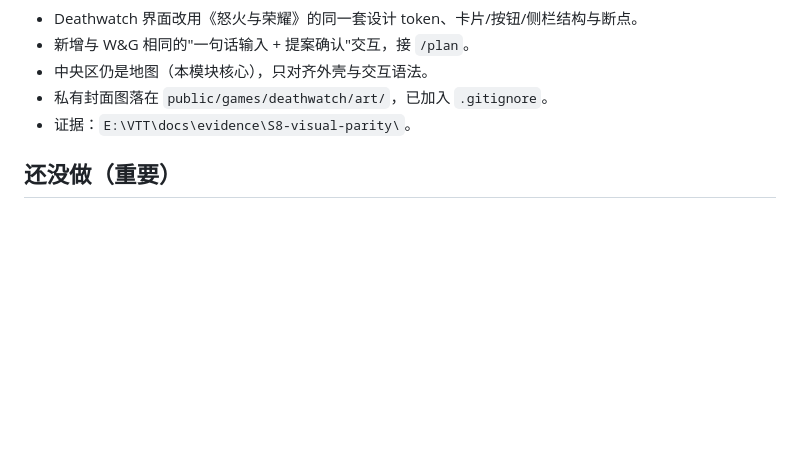
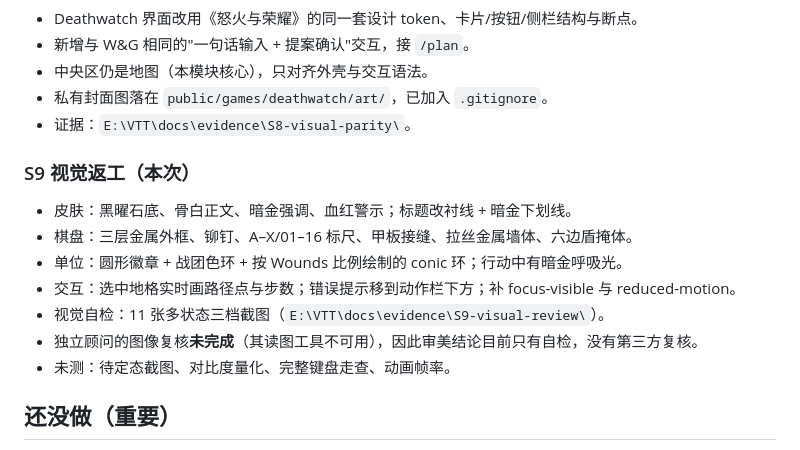
Before and after one commit to mahochyan/mahoVTT, a Markdown page: docs/deathwatch/PROGRESS.md, the part around one of its changes. GitHub-like rendering; blank space fills up the shorter version.

Commit message:
docs(progress): 记录 S9 视觉返工与自检结论
- 皮肤换成死亡守望：黑曜石/骨白/暗金/血红，衬线标题
- 棋盘改为战术投影台：金属外框、铆钉、标尺、甲板接缝、掩体盾标
- 单位徽章带战团色环与 Wounds 比例环；选中态暗金括号 + 路径点
- 错误提示移到动作栏下方；补 focus-visible 与 reduced-motion
- 自检：11 张多状态三档截图；独立顾问图像复核因读图工具不可用未完成

```diff
--- a/docs/deathwatch/PROGRESS.md
+++ b/docs/deathwatch/PROGRESS.md
@@ -57,6 +57,15 @@
 - 私有封面图落在 `public/games/deathwatch/art/`，已加入 `.gitignore`。
 - 证据：`E:\VTT\docs\evidence\S8-visual-parity\`。
 
+### S9 视觉返工（本次）
+- 皮肤：黑曜石底、骨白正文、暗金强调、血红警示；标题改衬线 + 暗金下划线。
+- 棋盘：三层金属外框、铆钉、A–X/01–16 标尺、甲板接缝、拉丝金属墙体、六边盾掩体。
+- 单位：圆形徽章 + 战团色环 + 按 Wounds 比例绘制的 conic 环；行动中有暗金呼吸光。
+- 交互：选中地格实时画路径点与步数；错误提示移到动作栏下方；补 focus-visible 与 reduced-motion。
+- 视觉自检：11 张多状态三档截图（`E:\VTT\docs\evidence\S9-visual-review\`）。
+- 独立顾问的图像复核**未完成**（其读图工具不可用），因此审美结论目前只有自检，没有第三方复核。
+- 未测：待定态截图、对比度量化、完整键盘走查、动画帧率。
+
 ## 还没做（重要）
 
 - **没有**三小时人工长局、真实 DGX 实机报告、Windows 之外的验证。
```
Also changed, not shown: other parts of docs/deathwatch/PROGRESS.md (+1 -1 lines).
